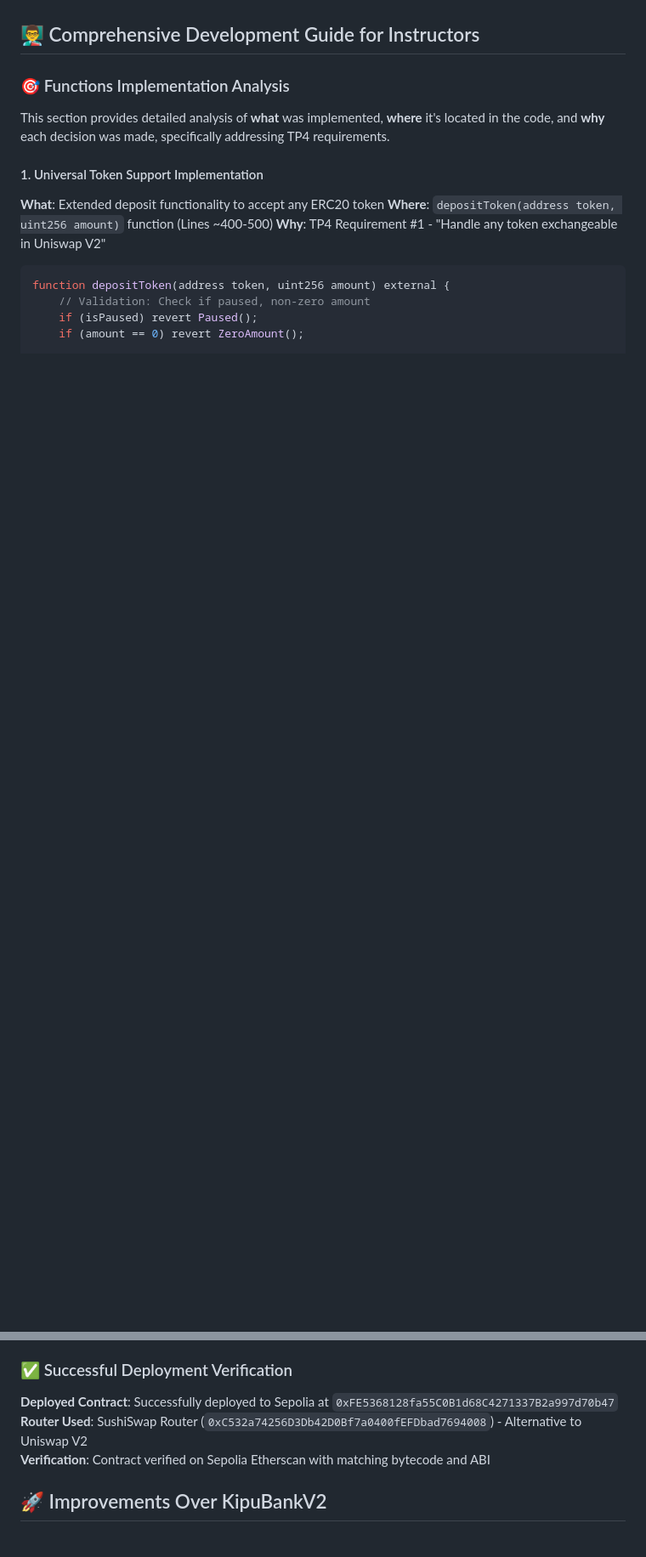
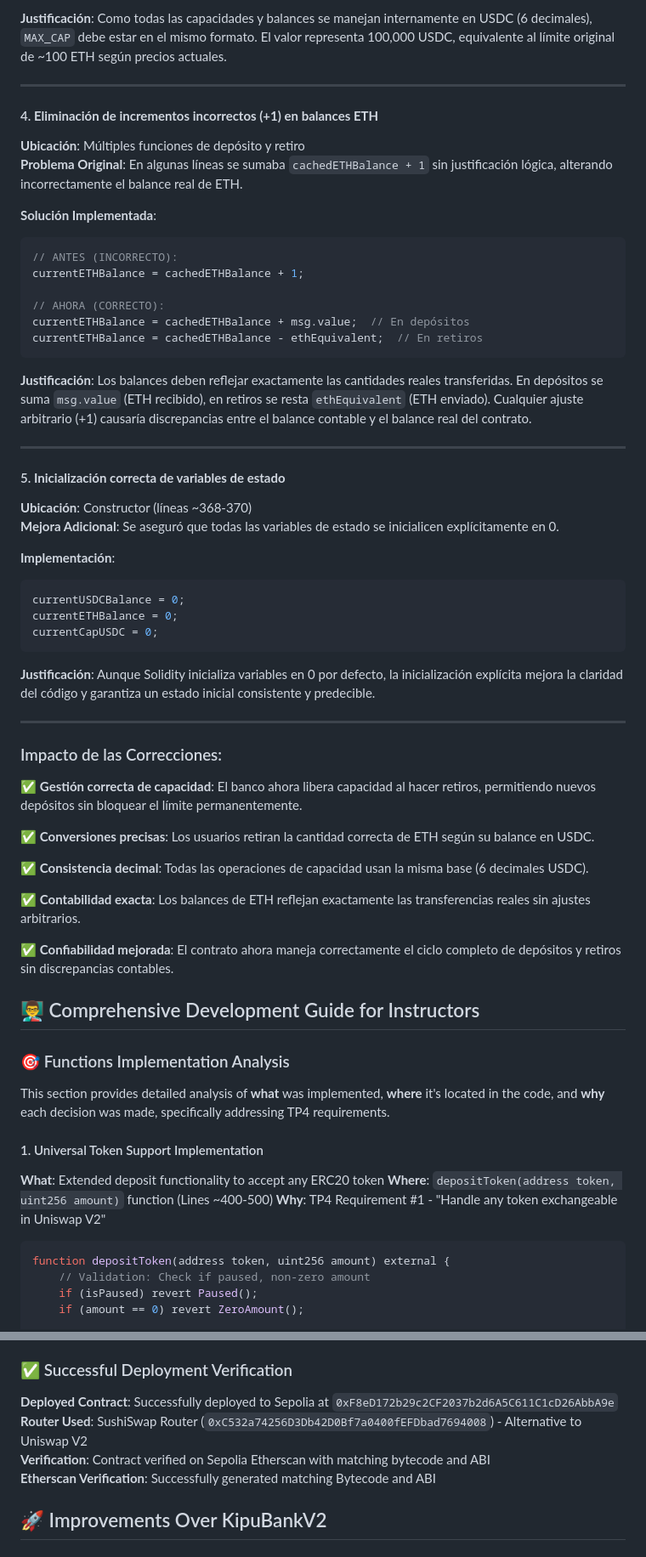
Before and after one commit to edumor/KipuBankV3, a Markdown page: README.md, 2 parts joined by grey strips. Shown: that part at 85% size. Rendered like a GitHub page; blank space fills up the shorter version.

````diff
--- a/README.md
+++ b/README.md
@@ -152,3 +212,51 @@ function getSwapPreview(address tokenIn, address tokenOut) external view returns
+**Justificación**: Como todas las capacidades y balances se manejan internamente en USDC (6 decimales), `MAX_CAP` debe estar en el mismo formato. El valor representa 100,000 USDC, equivalente al límite original de ~100 ETH según precios actuales.
+
+---
+
+#### 4. **Eliminación de incrementos incorrectos (+1) en balances ETH**
+**Ubicación**: Múltiples funciones de depósito y retiro
+**Problema Original**: En algunas líneas se sumaba `cachedETHBalance + 1` sin justificación lógica, alterando incorrectamente el balance real de ETH.
+
+**Solución Implementada**:
+```solidity
+// ANTES (INCORRECTO):
+currentETHBalance = cachedETHBalance + 1;
+
+// AHORA (CORRECTO):
+currentETHBalance = cachedETHBalance + msg.value;  // En depósitos
+currentETHBalance = cachedETHBalance - ethEquivalent;  // En retiros
+```
+
+**Justificación**: Los balances deben reflejar exactamente las cantidades reales transferidas. En depósitos se suma `msg.value` (ETH recibido), en retiros se resta `ethEquivalent` (ETH enviado). Cualquier ajuste arbitrario (+1) causaría discrepancias entre el balance contable y el balance real del contrato.
+
+---
+
+#### 5. **Inicialización correcta de variables de estado**
+**Ubicación**: Constructor (líneas ~368-370)
+**Mejora Adicional**: Se aseguró que todas las variables de estado se inicialicen explícitamente en 0.
+
+**Implementación**:
+```solidity
+currentUSDCBalance = 0;
+currentETHBalance = 0;
+currentCapUSDC = 0;
+```
+
+**Justificación**: Aunque Solidity inicializa variables en 0 por defecto, la inicialización explícita mejora la claridad del código y garantiza un estado inicial consistente y predecible.
+
+---
+
+### Impacto de las Correcciones:
+
+✅ **Gestión correcta de capacidad**: El banco ahora libera capacidad al hacer retiros, permitiendo nuevos depósitos sin bloquear el límite permanentemente.
+
+✅ **Conversiones precisas**: Los usuarios retiran la cantidad correcta de ETH según su balance en USDC.
+
+✅ **Consistencia decimal**: Todas las operaciones de capacidad usan la misma base (6 decimales USDC).
+
+✅ **Contabilidad exacta**: Los balances de ETH reflejan exactamente las transferencias reales sin ajustes arbitrarios.
+
+✅ **Confiabilidad mejorada**: El contrato ahora maneja correctamente el ciclo completo de depósitos y retiros sin discrepancias contables.
 
 ## 👨‍🏫 Comprehensive Development Guide for Instructors
 
@@ -478,9 +586,10 @@ Parameter 5 (uniswapRouter): 0xC532a74256D3Db42D0Bf7a0400fEFDbad7694008 (SushiSw
 5. Initialize token support with `initializeTokens()`
 
 ### ✅ Successful Deployment Verification
-**Deployed Contract**: Successfully deployed to Sepolia at `0xFE5368128fa55C0B1d68C4271337B2a997d70b47`
+**Deployed Contract**: Successfully deployed to Sepolia at `0xF8eD172b29c2CF2037b2d6A5C611C1cD26AbbA9e`
 **Router Used**: SushiSwap Router (`0xC532a74256D3Db42D0Bf7a0400fEFDbad7694008`) - Alternative to Uniswap V2
 **Verification**: Contract verified on Sepolia Etherscan with matching bytecode and ABI
+**Etherscan Verification**: Successfully generated matching Bytecode and ABI
 
 ## 🚀 Improvements Over KipuBankV2
 
````
Also changed, not shown: other parts of README.md (+63 -3 lines).
